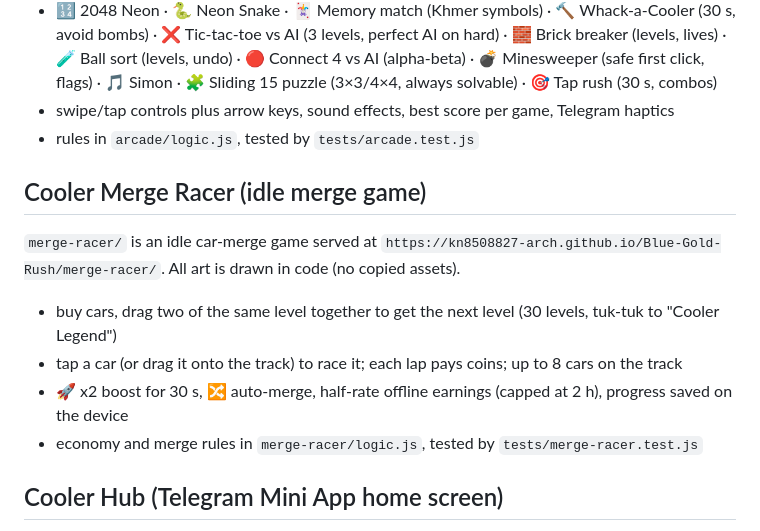
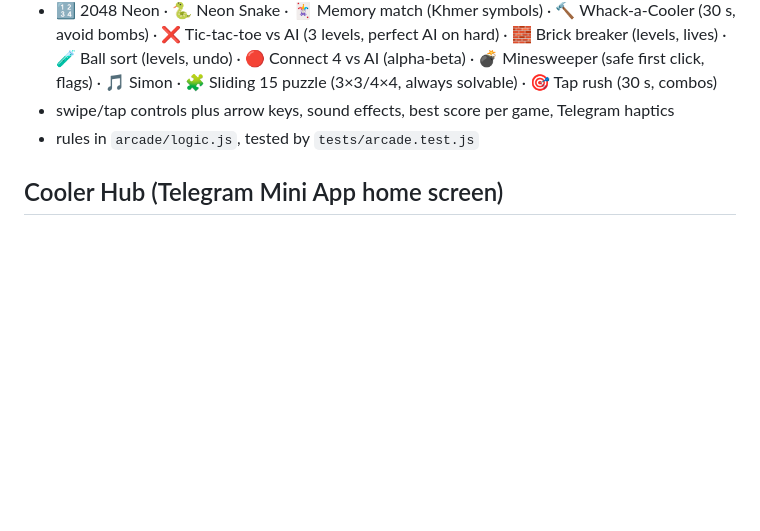
Before and after one commit to kn8508827-arch/Blue-Gold-Rush, a Markdown page: README.md, the part around the change. Drawn GitHub-style; blank space fills up the shorter version.

Commit message:
README: drop Merge Racer section
Co-Authored-By: Claude Opus 5.5 <noreply@anthropic.com>
Claude-Session: https://claude.ai/code/session_01XHhbmfrf1Qhhqg4VBiZKu5

```diff
--- a/README.md
+++ b/README.md
@@ -66,16 +66,6 @@ A glowing Sky Bike (blue wheels, gold frame and wings, with a gold ring) sometim
 - swipe/tap controls plus arrow keys, sound effects, best score per game, Telegram haptics
 - rules in `arcade/logic.js`, tested by `tests/arcade.test.js`
 
-## Cooler Merge Racer (idle merge game)
-
-`merge-racer/` is an idle car-merge game served at
-`https://kn8508827-arch.github.io/Blue-Gold-Rush/merge-racer/`. All art is drawn in code (no copied assets).
-
-- buy cars, drag two of the same level together to get the next level (30 levels, tuk-tuk to "Cooler Legend")
-- tap a car (or drag it onto the track) to race it; each lap pays coins; up to 8 cars on the track
-- 🚀 x2 boost for 30 s, 🔀 auto-merge, half-rate offline earnings (capped at 2 h), progress saved on the device
-- economy and merge rules in `merge-racer/logic.js`, tested by `tests/merge-racer.test.js`
-
 ## Cooler Hub (Telegram Mini App home screen)
 
 `hub/` is the home screen the bot opens (`/hub`, the chat menu button, or 🚀 in /menu):
```
